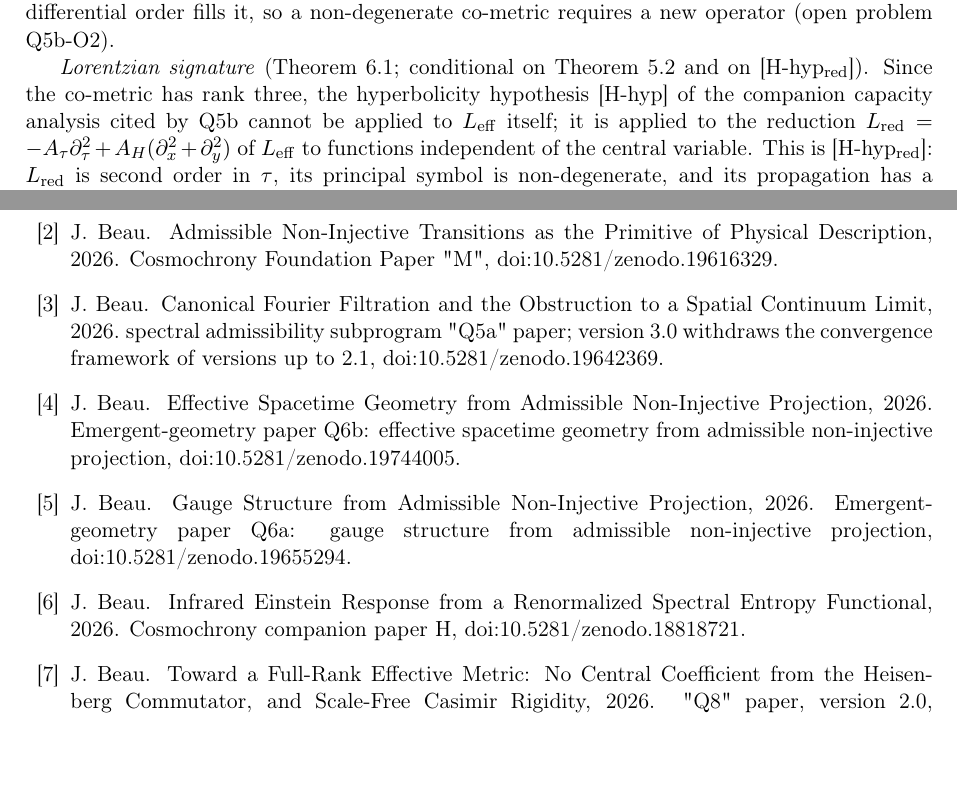
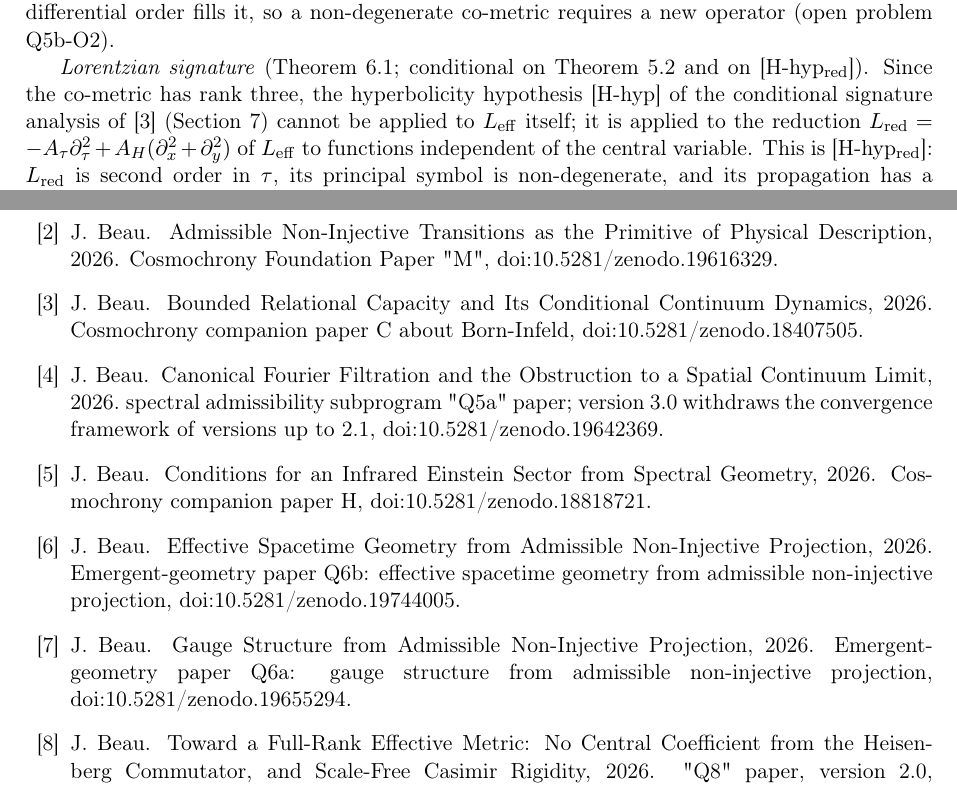
Before and after one commit to Cosmochrony/emergent-geometry-note, a LaTeX paper (tex/EmergentGeometryNote.tex, which reads tex/cosmochrony-bibliography.bib): two parts of pages 6 and 15 of 16, joined at a grey line, cut so that both start at the same text, the shorter picture padded with empty space. Compiled offline with pdfLaTeX.

Commit message:
Paper count, Gravity title, explicit capacity-paper citation (reviewed, not for release)
- Abstract: "eleven" -> "twelve" constituent papers (the list names twelve).
- Bibliography: Beau2026h title aligned on the Gravity source
  ("Conditions for an Infrared Einstein Sector from Spectral Geometry").
- Bibliography: add Beau2026c (registry entry, same DOI as in Q5b); Section 4
  now cites its conditional signature analysis (Section 7) explicitly instead
  of "the companion capacity analysis cited by Q5b".

```diff
--- a/tex/EmergentGeometryNote.tex
+++ b/tex/EmergentGeometryNote.tex
@@ -345,8 +345,8 @@ takes the metric targeted here as its starting point.
       non-degenerate co-metric requires a new operator (open problem Q5b-O2).
 
       \textit{Lorentzian signature} (Theorem~6.1; conditional on Theorem~5.2 and on [H-hyp$_{\mathrm{red}}$]).
-      Since the co-metric has rank three, the hyperbolicity hypothesis [H-hyp] of the companion
-      capacity analysis cited by Q5b cannot be applied to $\Leff$ itself; it is applied to the
+      Since the co-metric has rank three, the hyperbolicity hypothesis [H-hyp] of the conditional
+      signature analysis of~\cite{Beau2026c} (Section~7) cannot be applied to $\Leff$ itself; it is applied to the
       reduction $L_{\mathrm{red}} = -\Atau\partial_\tau^2 + \AH(\partial_x^2 + \partial_y^2)$ of
       $\Leff$ to functions independent of the central variable.
       This is [H-hyp$_{\mathrm{red}}$]: $L_{\mathrm{red}}$ is second order in $\tau$, its principal symbol
--- a/tex/cosmochrony-bibliography.bib
+++ b/tex/cosmochrony-bibliography.bib
@@ -1,10 +1,19 @@
 @misc{Beau2026h,
   author = {Beau, J.},
-  title = {{Infrared Einstein Response from a Renormalized Spectral Entropy Functional}},
+  title = {{Conditions for an Infrared Einstein Sector from Spectral Geometry}},
   journal = {Preprint},
   year = {2026},
   note = {Cosmochrony companion paper H,
   \doi{10.5281/zenodo.18818721}}
+}
+
+@misc{Beau2026c,
+  author = {Beau, J.},
+  title = {{Bounded Relational Capacity and Its Conditional Continuum Dynamics}},
+  journal = {Preprint},
+  year = {2026},
+  note = {Cosmochrony companion paper C about Born-Infeld,
+ \doi{10.5281/zenodo.18407505}}
 }
 
 @misc{Beau2026m,
```
Also changed, not shown: tex/EmergentGeometryNote.tex (2 more changed lines).
